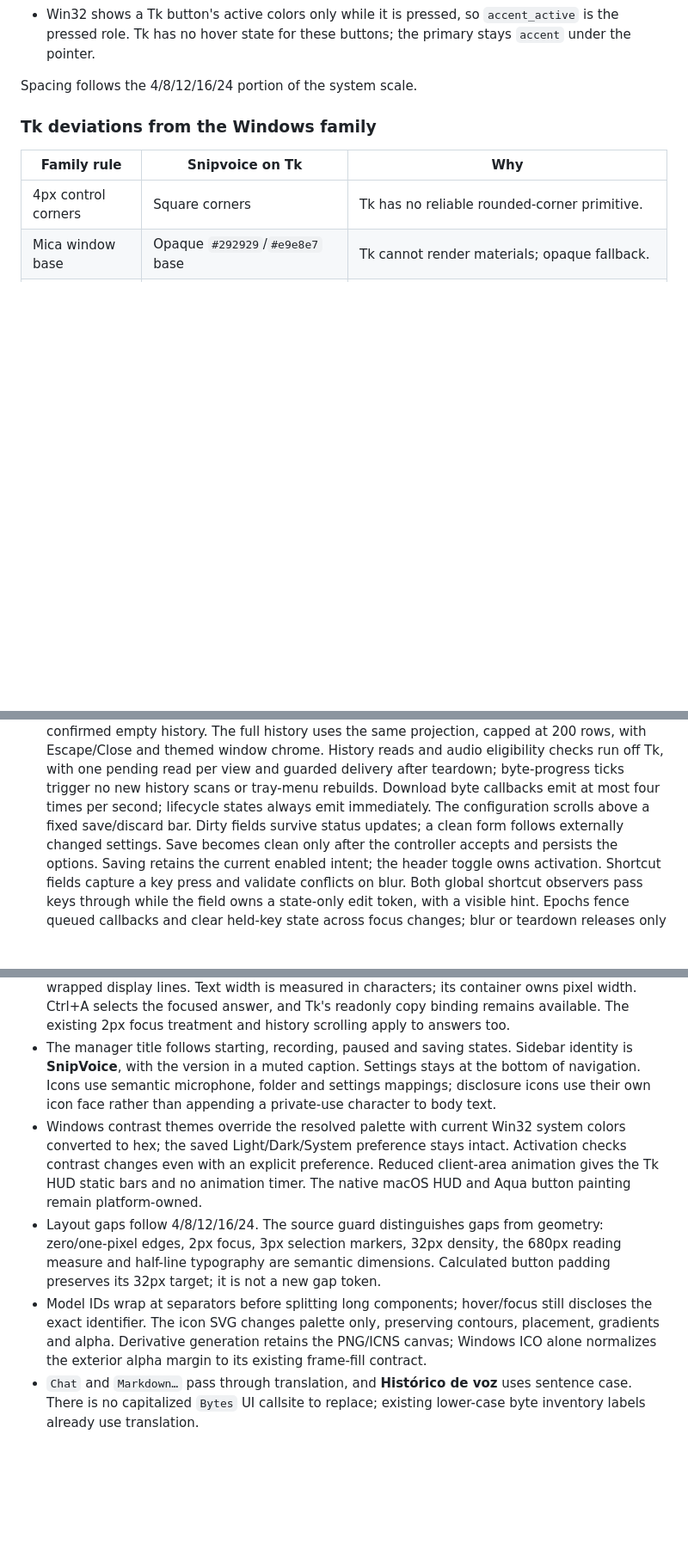
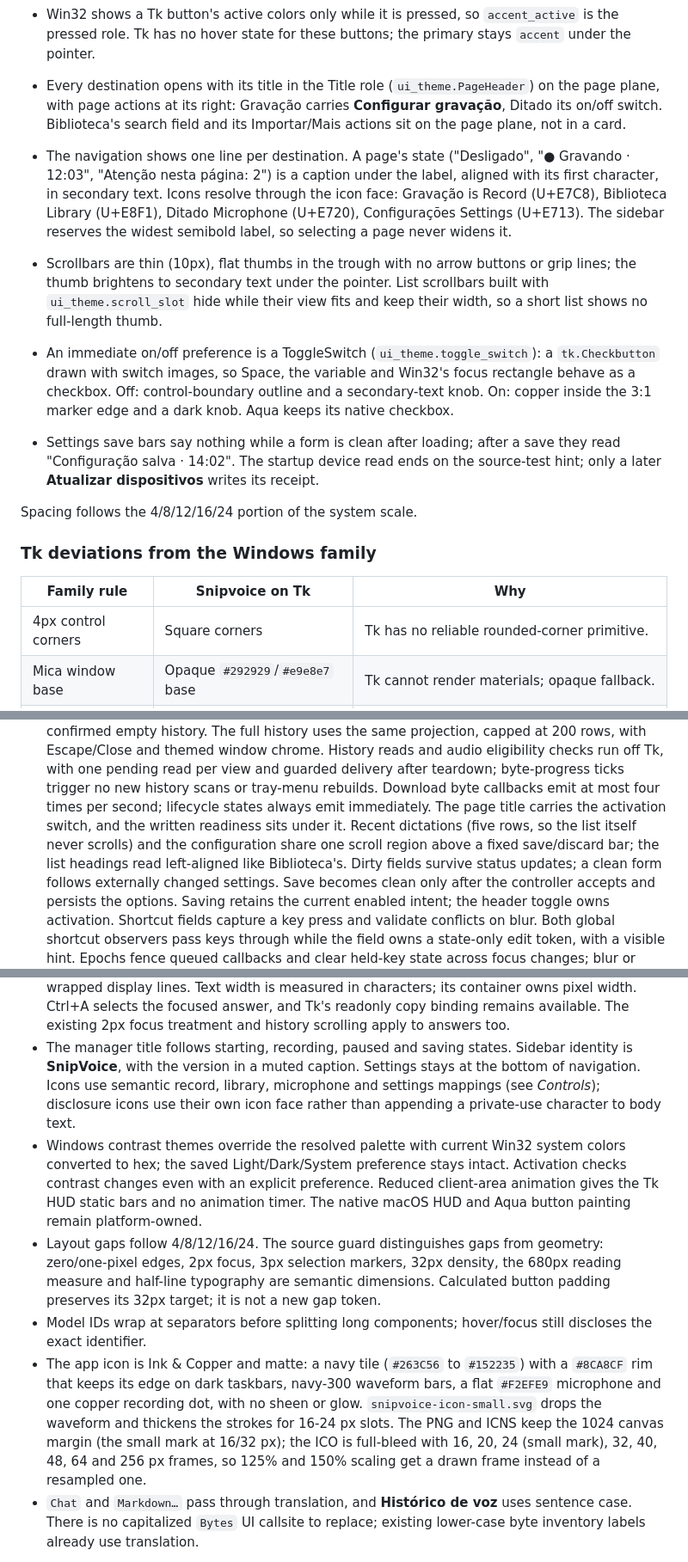
Before and after one commit to rteoo/snipvoice, a Markdown page: DESIGN.md, 3 parts joined by grey strips. Shown at 86% size. Rendered like a GitHub page; blank space fills up the shorter version.

Commit message:
docs(design): record the DS 2.7.1 realignment and its deviations
Documents page headers, the nav state caption and glyph mapping, thin auto-hiding scrollbars, the ToggleSwitch, outcome-only save receipts, the redrawn icon, and the Light navigation plane and switch deviations.

```diff
--- a/DESIGN.md
+++ b/DESIGN.md
@@ -161,6 +167,29 @@ them to the named roles.
   `accent_active` is the pressed role. Tk has no hover state for these
   buttons; the primary stays `accent` under the pointer.
 
+- Every destination opens with its title in the Title role (`ui_theme.PageHeader`)
+  on the page plane, with page actions at its right: Gravação carries
+  **Configurar gravação**, Ditado its on/off switch. Biblioteca's search field
+  and its Importar/Mais actions sit on the page plane, not in a card.
+- The navigation shows one line per destination. A page's state ("Desligado",
+  "● Gravando · 12:03", "Atenção nesta página: 2") is a caption under the label,
+  aligned with its first character, in secondary text. Icons resolve through the
+  icon face: Gravação is Record (U+E7C8), Biblioteca Library (U+E8F1), Ditado
+  Microphone (U+E720), Configurações Settings (U+E713). The sidebar reserves
+  the widest semibold label, so selecting a page never widens it.
+- Scrollbars are thin (10px), flat thumbs in the trough with no arrow buttons or
+  grip lines; the thumb brightens to secondary text under the pointer. List
+  scrollbars built with `ui_theme.scroll_slot` hide while their view fits and
+  keep their width, so a short list shows no full-length thumb.
+- An immediate on/off preference is a ToggleSwitch (`ui_theme.toggle_switch`):
+  a `tk.Checkbutton` drawn with switch images, so Space, the variable and Win32's
+  focus rectangle behave as a checkbox. Off: control-boundary outline and a
+  secondary-text knob. On: copper inside the 3:1 marker edge and a dark knob.
+  Aqua keeps its native checkbox.
+- Settings save bars say nothing while a form is clean after loading; after a
+  save they read "Configuração salva · 14:02". The startup device read ends on
+  the source-test hint; only a later **Atualizar dispositivos** writes its receipt.
+
 Spacing follows the 4/8/12/16/24 portion of the system scale.
 
 ### Tk deviations from the Windows family
@@ -266,7 +300,10 @@ On navigation / page / content / selection:
   per view and guarded delivery after teardown; byte-progress ticks trigger no
   new history scans or tray-menu rebuilds. Download byte callbacks emit at most
   four times per second; lifecycle states always emit immediately.
-  The configuration scrolls above a fixed save/discard bar. Dirty fields survive
+  The page title carries the activation switch, and the written readiness sits
+  under it. Recent dictations (five rows, so the list itself never scrolls) and
+  the configuration share one scroll region above a fixed save/discard bar; the
+  list headings read left-aligned like Biblioteca's. Dirty fields survive
   status updates; a clean form follows externally changed settings. Save becomes
   clean only after the controller accepts and persists the options. Saving
   retains the current enabled intent; the header toggle owns activation.
@@ -533,9 +570,9 @@ verified platform behavior; they do not certify a packaged build.
   history scrolling apply to answers too.
 - The manager title follows starting, recording, paused and saving states.
   Sidebar identity is **SnipVoice**, with the version in a muted caption.
-  Settings stays at the bottom of navigation. Icons use semantic microphone,
-  folder and settings mappings; disclosure icons use their own icon face rather
-  than appending a private-use character to body text.
+  Settings stays at the bottom of navigation. Icons use semantic record, library,
+  microphone and settings mappings (see *Controls*); disclosure icons use their
+  own icon face rather than appending a private-use character to body text.
 - Windows contrast themes override the resolved palette with current Win32
   system colors converted to hex; the saved Light/Dark/System preference stays
   intact. Activation checks contrast changes even with an explicit preference.
@@ -546,10 +583,15 @@ verified platform behavior; they do not certify a packaged build.
   the 680px reading measure and half-line typography are semantic dimensions.
   Calculated button padding preserves its 32px target; it is not a new gap token.
 - Model IDs wrap at separators before splitting long components; hover/focus
-  still discloses the exact identifier. The icon SVG changes palette only,
-  preserving contours, placement, gradients and alpha. Derivative generation
-  retains the PNG/ICNS canvas; Windows ICO alone normalizes the exterior alpha
-  margin to its existing frame-fill contract.
+  still discloses the exact identifier.
+- The app icon is Ink & Copper and matte: a navy tile (`#263C56` to `#152235`)
+  with a `#8CA8CF` rim that keeps its edge on dark taskbars, navy-300 waveform
+  bars, a flat `#F2EFE9` microphone and one copper recording dot, with no sheen
+  or glow. `snipvoice-icon-small.svg` drops the waveform and thickens the
+  strokes for 16-24 px slots. The PNG and ICNS keep the 1024 canvas margin
+  (the small mark at 16/32 px); the ICO is full-bleed with 16, 20, 24 (small
+  mark), 32, 40, 48, 64 and 256 px frames, so 125% and 150% scaling get a
+  drawn frame instead of a resampled one.
 - `Chat` and `Markdown…` pass through translation, and **Histórico de voz** uses
   sentence case. There is no capitalized `Bytes` UI callsite to replace; existing
   lower-case byte inventory labels already use translation.
```
Also changed, not shown: other parts of DESIGN.md (+15 -4 lines).
